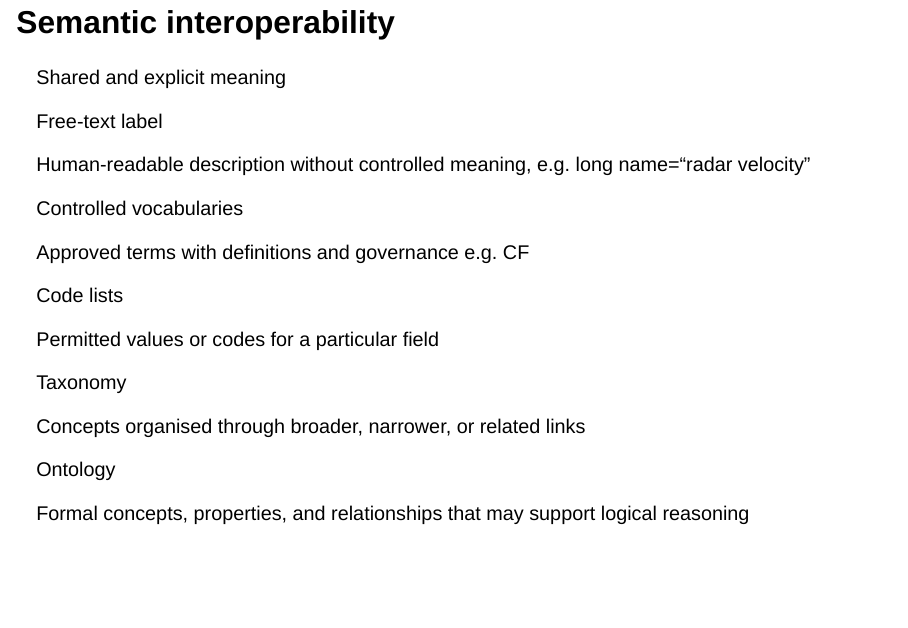
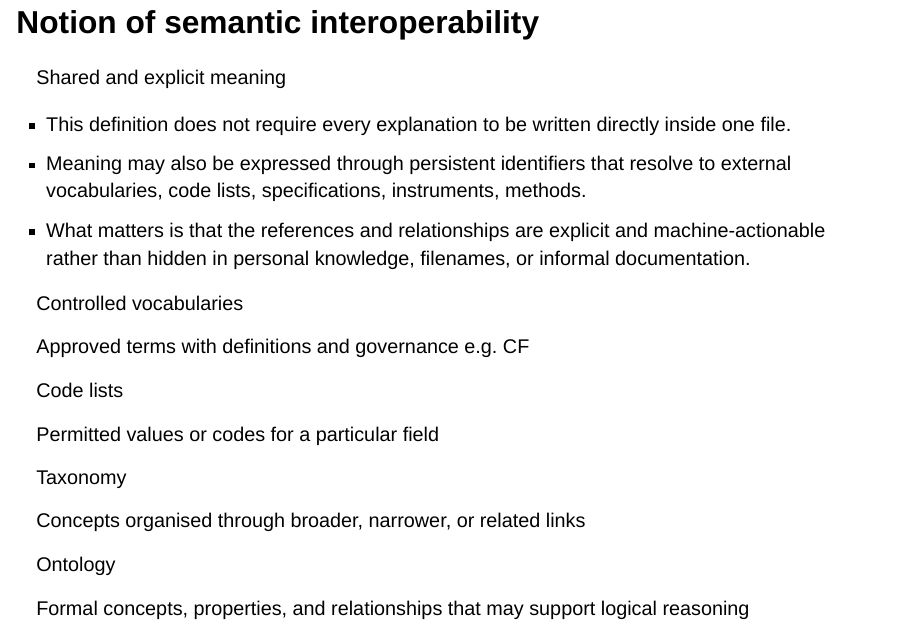
Before and after one commit to 4TUResearchData-Carpentries/Pilot_Interoperability_climate_sciences, a Quarto document (Lesson_development/Presentations/03-semantic.qmd): page 3 of 9 before the commit and page 3 of 10 after it. Rendered offline with R 4.5, knitr and Pandoc in place of Quarto, with nearby package versions; drawn as Slidy slides in place of the format the file asks for.

Commit message:
adjusting slides

```diff
--- a/Lesson_development/Presentations/03-semantic.qmd
+++ b/Lesson_development/Presentations/03-semantic.qmd
@@ -15,8 +17,18 @@ Can others understand and reuse the data correctly without making unnecessary as
+::: {.column width="35%"}
 ![](images/shared/ash.png){fig-alt="Ash, a researcher" width=70% fig-align="center"}
 :::
 :::
 
-## Semantic interoperability
 
-::: {.box}
+## Notion of semantic interoperability
+
+
+::: {.fragment .center-text}
+
 Shared and explicit meaning
+
+::: {.fragment}
+
+* This definition does not require every explanation to be written directly inside one file.
+* Meaning may also be expressed through persistent identifiers that resolve to external vocabularies, code lists, specifications, instruments, methods.
+* What matters is that the references and relationships are explicit and machine-actionable rather than hidden in personal knowledge, filenames, or informal documentation.
@@ -31,5 +44,4 @@ Free-text label
-Human-readable description without controlled meaning, e.g. long name="radar velocity"
-:::
+
 ::: {.labelled}
 ::: {.pill .p-grey}
 Controlled vocabularies
```
Also changed, not shown: Lesson_development/Presentations/03-semantic.qmd (21 more changed lines).
